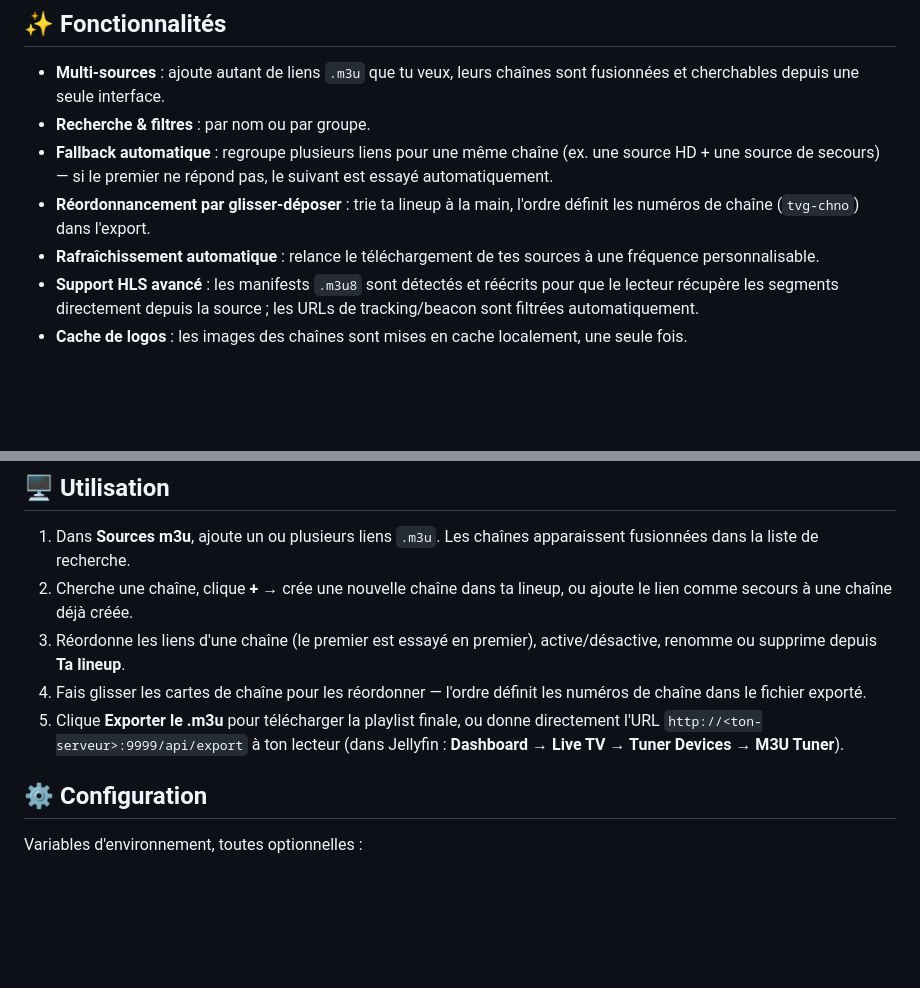
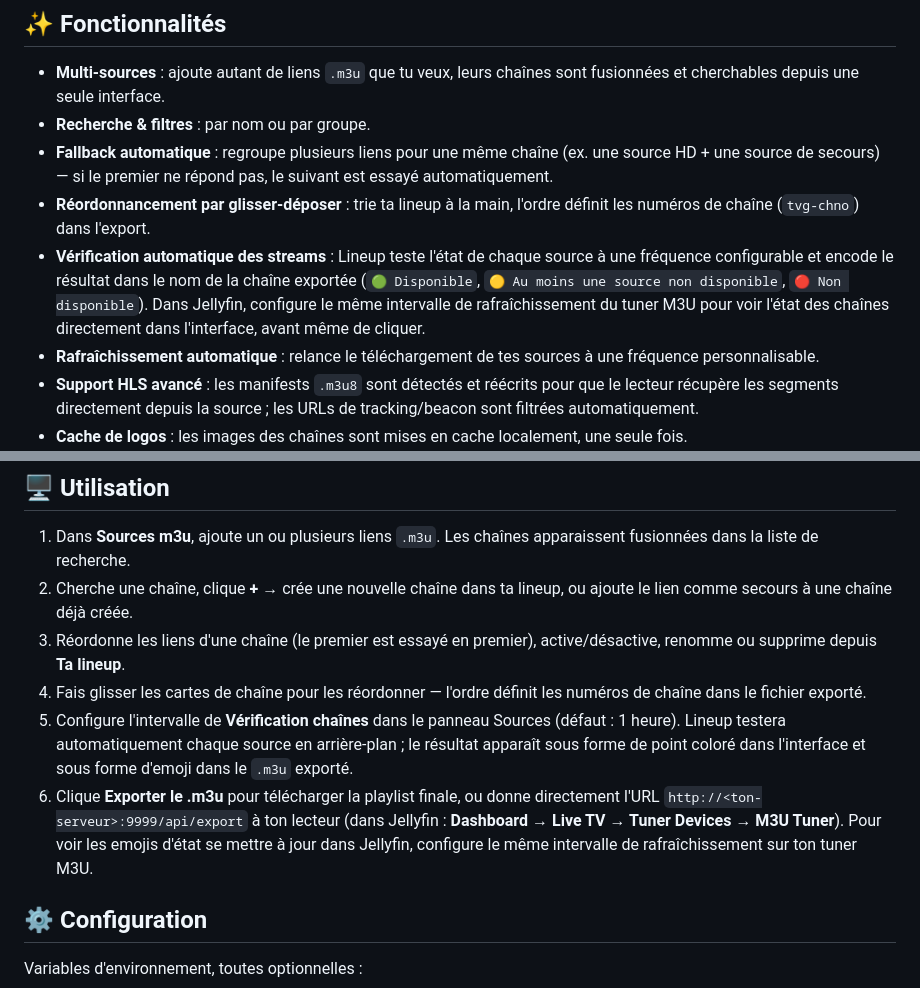
Before and after one commit to LoicBl0ndeau/m3u-lineup, a Markdown page: README.md, 2 parts joined by grey strips. GitHub-like rendering; blank space fills up the shorter version.

```diff
--- a/README.md
+++ b/README.md
@@ -22,6 +22,11 @@ propre — prête pour Jellyfin, VLC, ou tout autre lecteur compatible M3U.
   répond pas, le suivant est essayé automatiquement.
 - **Réordonnancement par glisser-déposer** : trie ta lineup à la main,
   l'ordre définit les numéros de chaîne (`tvg-chno`) dans l'export.
+- **Vérification automatique des streams** : Lineup teste l'état de chaque
+  source à une fréquence configurable et encode le résultat dans le nom de
+  la chaîne exportée (`🟢 Disponible`, `🟡 Au moins une source non disponible`, `🔴 Non disponible`). Dans Jellyfin,
+  configure le même intervalle de rafraîchissement du tuner M3U pour voir
+  l'état des chaînes directement dans l'interface, avant même de cliquer.
 - **Rafraîchissement automatique** : relance le téléchargement de tes
   sources à une fréquence personnalisable.
 - **Support HLS avancé** : les manifests `.m3u8` sont détectés et
@@ -91,10 +96,15 @@ L'interface est disponible sur `http://<ton-serveur>:9999`.
    active/désactive, renomme ou supprime depuis **Ta lineup**.
 4. Fais glisser les cartes de chaîne pour les réordonner — l'ordre
    définit les numéros de chaîne dans le fichier exporté.
-5. Clique **Exporter le .m3u** pour télécharger la playlist finale, ou
+5. Configure l'intervalle de **Vérification chaînes** dans le panneau
+   Sources (défaut : 1 heure). Lineup testera automatiquement chaque
+   source en arrière-plan ; le résultat apparaît sous forme de point
+   coloré dans l'interface et sous forme d'emoji dans le `.m3u` exporté.
+6. Clique **Exporter le .m3u** pour télécharger la playlist finale, ou
    donne directement l'URL `http://<ton-serveur>:9999/api/export` à ton
    lecteur (dans Jellyfin : **Dashboard → Live TV → Tuner Devices → M3U
-   Tuner**).
+   Tuner**). Pour voir les emojis d'état se mettre à jour dans Jellyfin,
+   configure le même intervalle de rafraîchissement sur ton tuner M3U.
 
 ## ⚙️ Configuration
 
```
